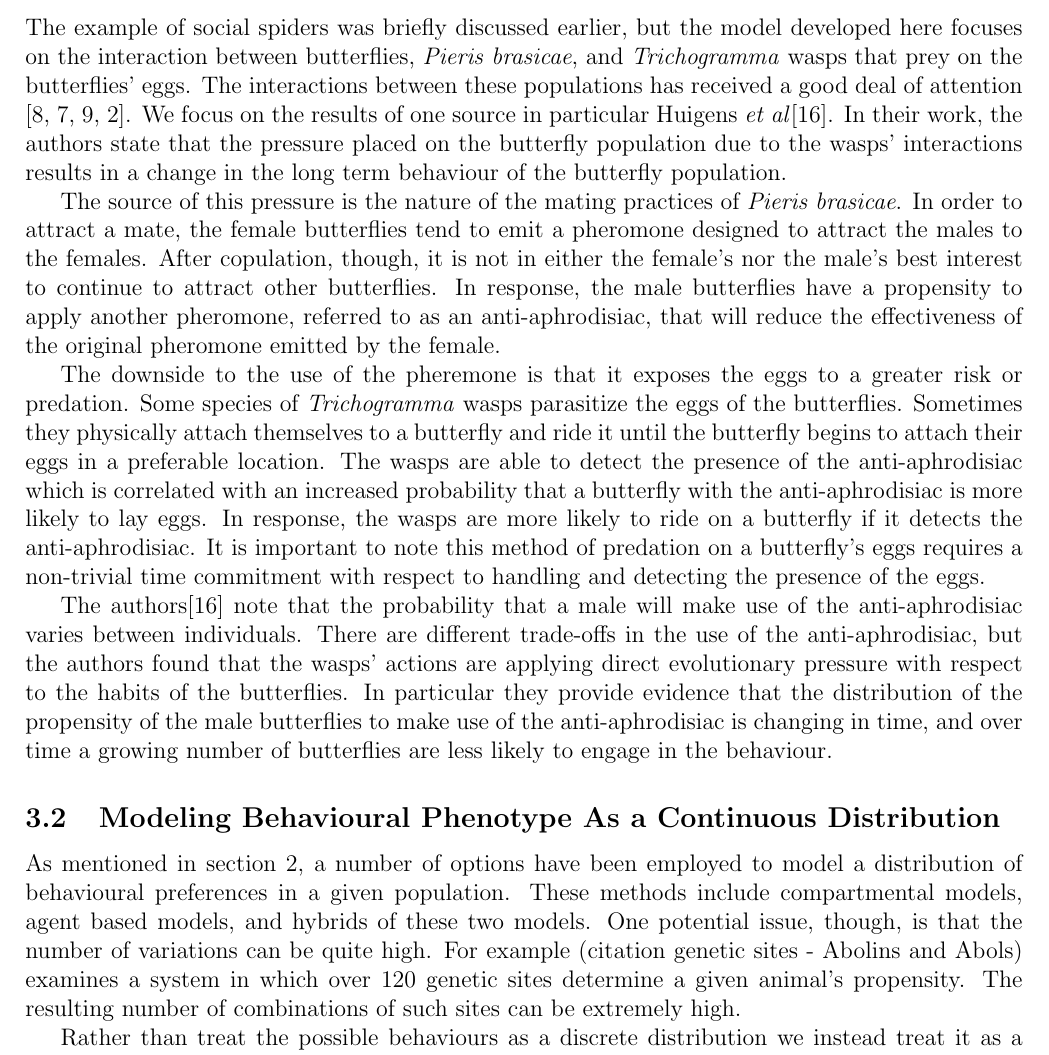
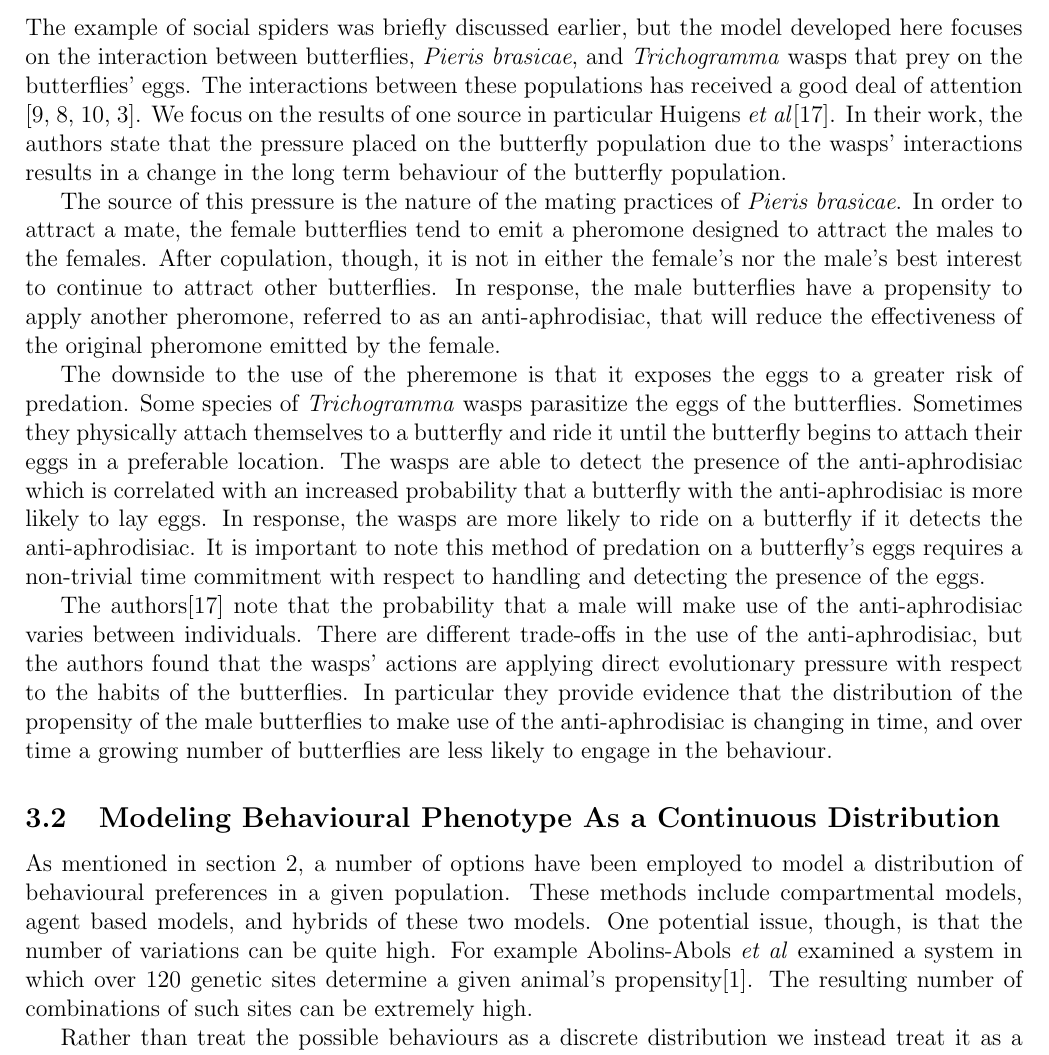
Before and after one commit to KellyBlack/BehaviouralPhenotype, a LaTeX document (doc/behaviouralPhenotype/behaviouralPhenotype.tex): part of page 3 of 16, cut so that both start at the same text. Compiled offline with pdfLaTeX.

Commit message:
Added a citation by Abolins-Abols

```diff
--- a/doc/behaviouralPhenotype/behaviouralPhenotype.tex
+++ b/doc/behaviouralPhenotype/behaviouralPhenotype.tex
@@ -168,7 +168,7 @@ reduce the effectiveness of the original pheromone emitted by the
 female.
 
 The downside to the use of the pheremone is that it exposes the eggs
-to a greater risk or predation. Some species of \textit{Trichogramma}
+to a greater risk of predation. Some species of \textit{Trichogramma}
 wasps parasitize the eggs of the butterflies. Sometimes they
 physically attach themselves to a butterfly and ride it until the
 butterfly begins to attach their eggs in a preferable location. The
@@ -198,10 +198,10 @@ of options have been employed to model a distribution of behavioural
 preferences in a given population. These methods include compartmental
 models, agent based models, and hybrids of these two models. One
 potential issue, though, is that the number of variations can be quite
-high. For example (citation genetic sites - Abolins and Abols)
-examines a system in which over 120 genetic sites determine a given
-animal's propensity. The resulting number of combinations of such
-sites can be extremely high.
+high. For example Abolins-Abols \textit{et al} examined a system in
+which over 120 genetic sites determine a given animal's
+propensity\cite{doi:10.1111/mec.14878}. The resulting number of
+combinations of such sites can be extremely high.
 
 Rather than treat the possible behaviours as a discrete distribution
 we instead treat it as a continuous distribution. The way in which
```
Also changed, not shown: doc/behaviouralPhenotype/animalBehaviour.bib (+14 -0 lines).
